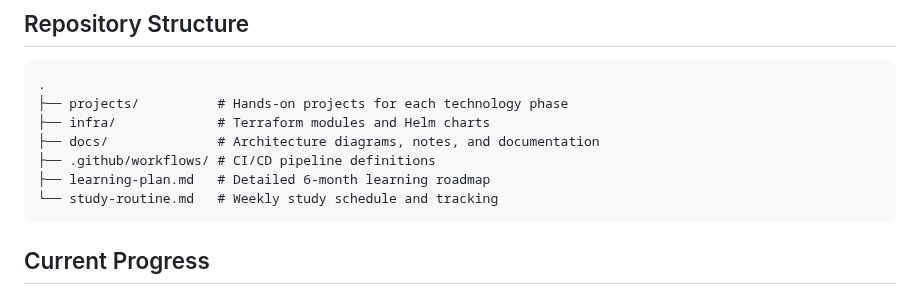
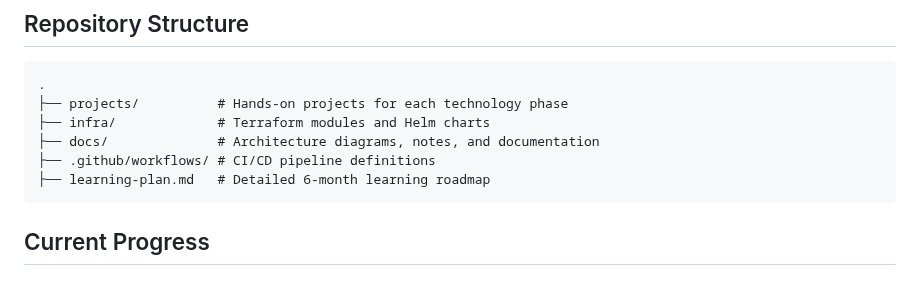
Before and after one commit to stillron/devops-learning-roadmap, a Markdown page: README.md, the part around the change. Rendered like a GitHub page.

````diff
--- a/README.md
+++ b/README.md
@@ -51,7 +51,6 @@ This repository represents my structured approach to mastering enterprise-grade
 ├── docs/              # Architecture diagrams, notes, and documentation
 ├── .github/workflows/ # CI/CD pipeline definitions
 ├── learning-plan.md   # Detailed 6-month learning roadmap
-└── study-routine.md   # Weekly study schedule and tracking
 ```
 
 ## Current Progress
````
